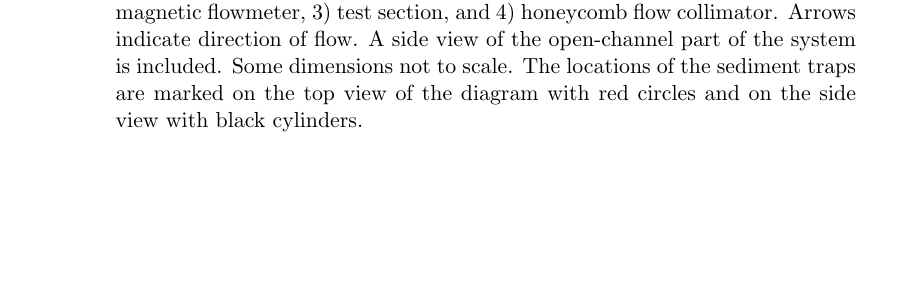
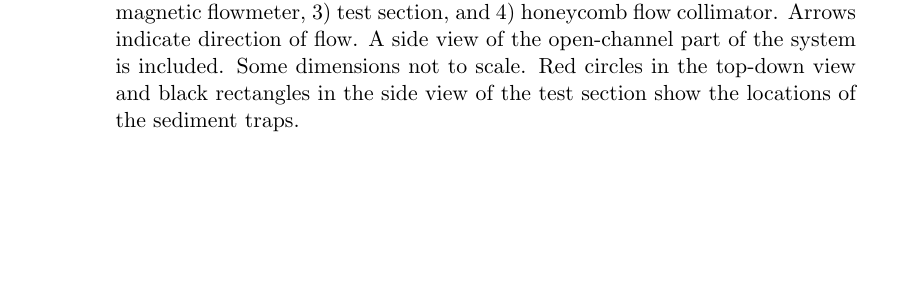
Before and after one commit to jmwingenroth/wingenroth-et-al-2021, a LaTeX thesis (drafts/outline.tex): part of page 5 of 10, cut so that both start at the same text. Compiled offline with pdfLaTeX.

Commit message:
update to pull to laptop

```diff
--- a/drafts/outline.tex
+++ b/drafts/outline.tex
@@ -98,7 +98,7 @@ Our experiment was conducted in a recirculating flume. Water was propelled by an
 \begin{figure}[htbp]
 \includegraphics[width=15cm]{pics/flume_with_sedtraps.png}
 \centering
-\caption{Conceptual diagram of the laboratory flume. Labeled parts are: 1) pump, 2) magnetic flowmeter, 3) test section, and 4) honeycomb flow collimator. Arrows indicate direction of flow. A side view of the open-channel part of the system is included. Some dimensions not to scale. The locations of the sediment traps are marked on the top view of the diagram with red circles and on the side view with black cylinders.}
+\caption{Conceptual diagram of the laboratory flume. Labeled parts are: 1) pump, 2) magnetic flowmeter, 3) test section, and 4) honeycomb flow collimator. Arrows indicate direction of flow. A side view of the open-channel part of the system is included. Some dimensions not to scale. Red circles in the top-down view and black rectangles in the side view of the test section show the locations of the sediment traps.}
 \label{fig:floorplan}
 \end{figure}
 
```
